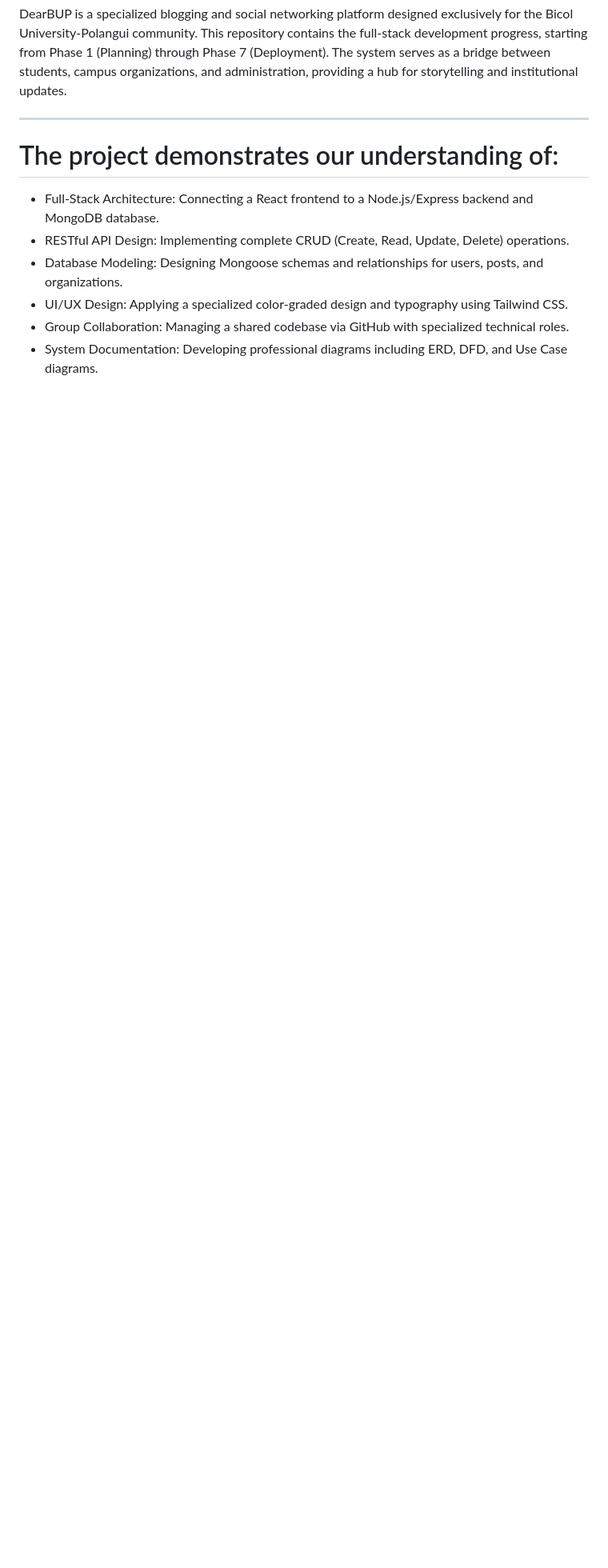
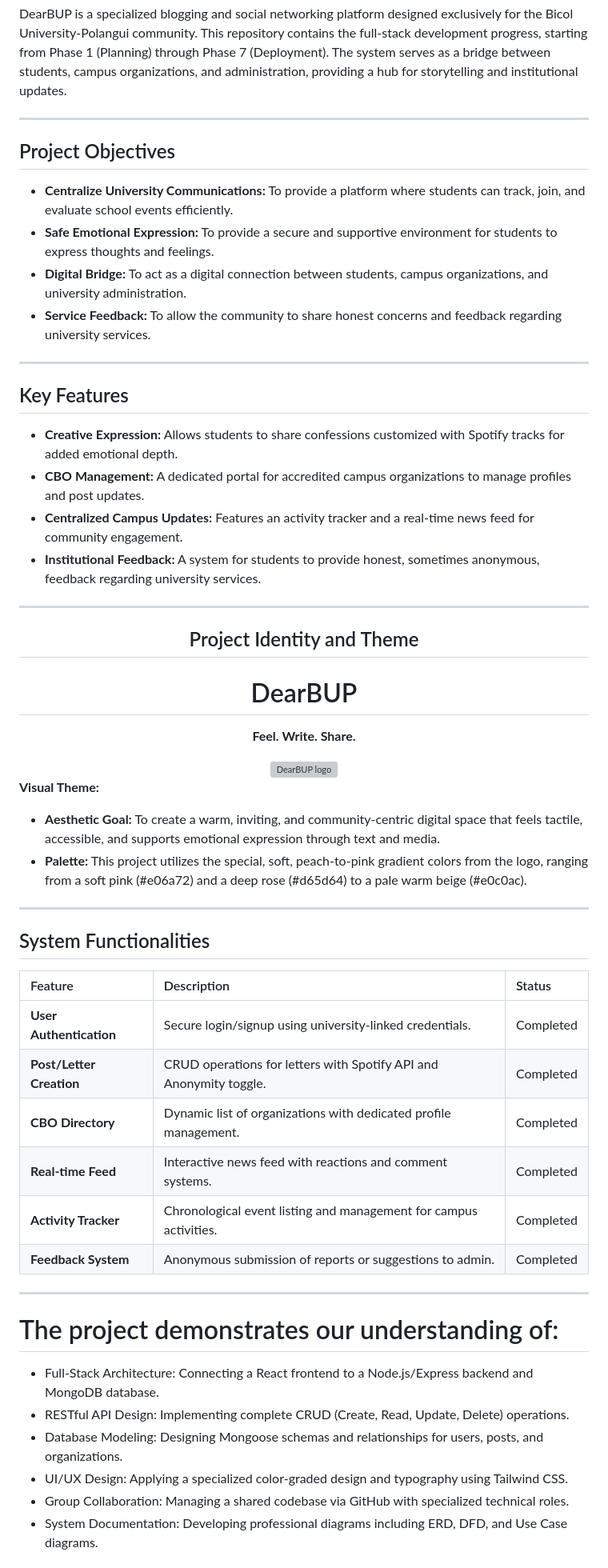
Before and after one commit to codewithloma/final-project-Alsor-co-BSIT2a, a Markdown page: README.md, the part around one of its changes. Shown at 80% size. Drawn GitHub-style; blank space fills up the shorter version; grey boxes are pictures that could not be loaded.

Commit message:
Revise README with project details and updates
Updated README.md to include project objectives, key features, system functionalities, team roles, and development roadmap.

```diff
--- a/README.md
+++ b/README.md
@@ -16,6 +16,52 @@ DearBUP is a specialized blogging and social networking platform designed exclus
 
 ---
 
+## Project Objectives
+* **Centralize University Communications:** To provide a platform where students can track, join, and evaluate school events efficiently.
+* **Safe Emotional Expression:** To provide a secure and supportive environment for students to express thoughts and feelings.
+* **Digital Bridge:** To act as a digital connection between students, campus organizations, and university administration.
+* **Service Feedback:** To allow the community to share honest concerns and feedback regarding university services.
+
+---
+
+## Key Features
+* **Creative Expression:** Allows students to share confessions customized with Spotify tracks for added emotional depth.
+* **CBO Management:** A dedicated portal for accredited campus organizations to manage profiles and post updates.
+* **Centralized Campus Updates:** Features an activity tracker and a real-time news feed for community engagement.
+* **Institutional Feedback:** A system for students to provide honest, sometimes anonymous, feedback regarding university services.
+
+---
+
+<div align="center">
+
+## Project Identity and Theme
+
+# DearBUP
+**Feel. Write. Share.**
+
+<img width="314" height="314" alt="DearBUP logo" src="https://github.com/user-attachments/assets/c030b9fc-17c7-4355-9eb1-fbeb1b87237e" />
+
+</div>
+
+**Visual Theme:**
+* **Aesthetic Goal:** To create a warm, inviting, and community-centric digital space that feels tactile, accessible, and supports emotional expression through text and media.
+* **Palette:** This project utilizes the special, soft, peach-to-pink gradient colors from the logo, ranging from a soft pink (#e06a72) and a deep rose (#d65d64) to a pale warm beige (#e0c0ac).
+
+---
+
+## System Functionalities
+
+| Feature | Description | Status |
+| :--- | :--- | :--- |
+| **User Authentication** | Secure login/signup using university-linked credentials. | Completed |
+| **Post/Letter Creation** | CRUD operations for letters with Spotify API and Anonymity toggle. | Completed |
+| **CBO Directory** | Dynamic list of organizations with dedicated profile management. | Completed |
+| **Real-time Feed** | Interactive news feed with reactions and comment systems. | Completed |
+| **Activity Tracker** | Chronological event listing and management for campus activities. | Completed |
+| **Feedback System** | Anonymous submission of reports or suggestions to admin. | Completed |
+
+---
+
 # The project demonstrates our understanding of:
 - Full-Stack Architecture: Connecting a React frontend to a Node.js/Express backend and MongoDB database.
 - RESTful API Design: Implementing complete CRUD (Create, Read, Update, Delete) operations.
```
Also changed, not shown: other parts of README.md (+39 -35 lines).
